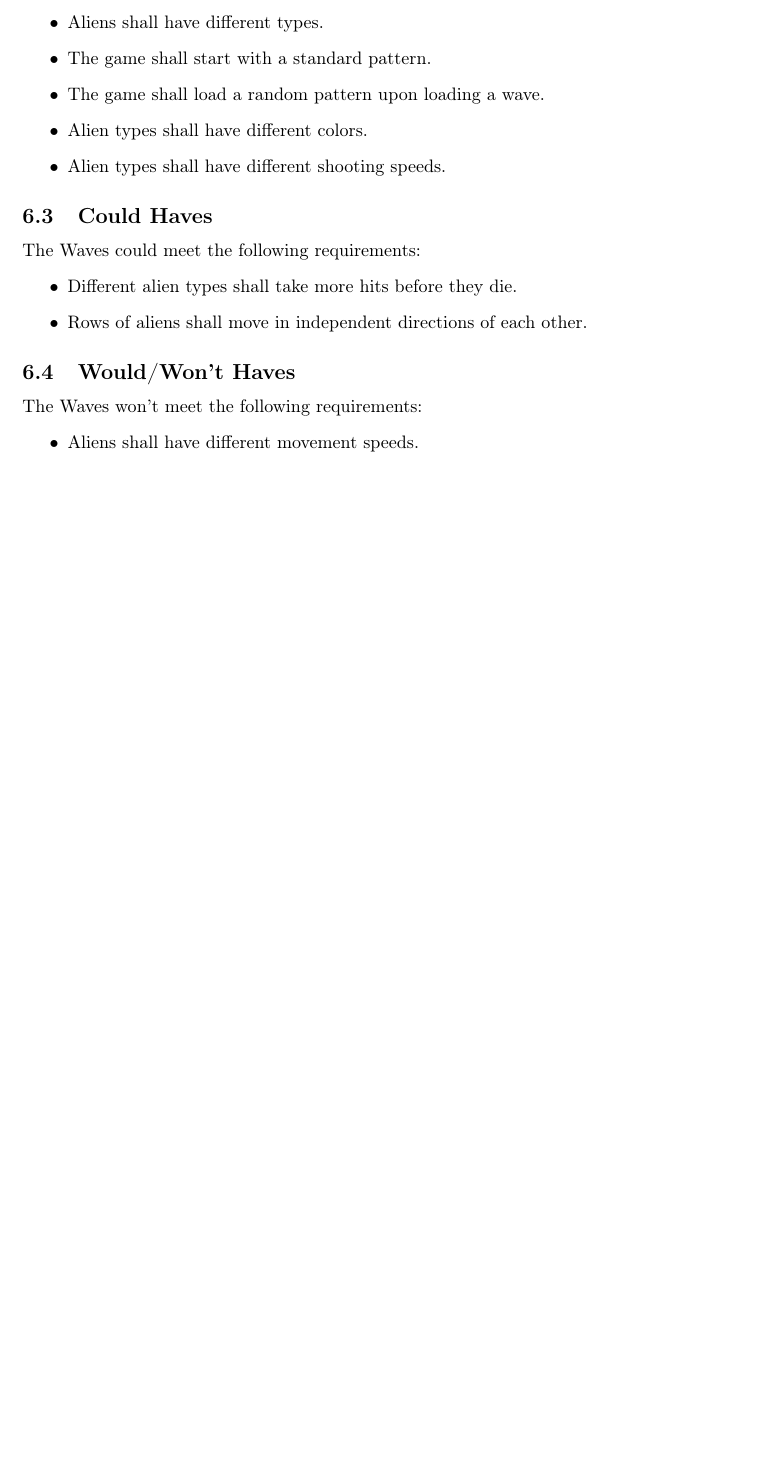
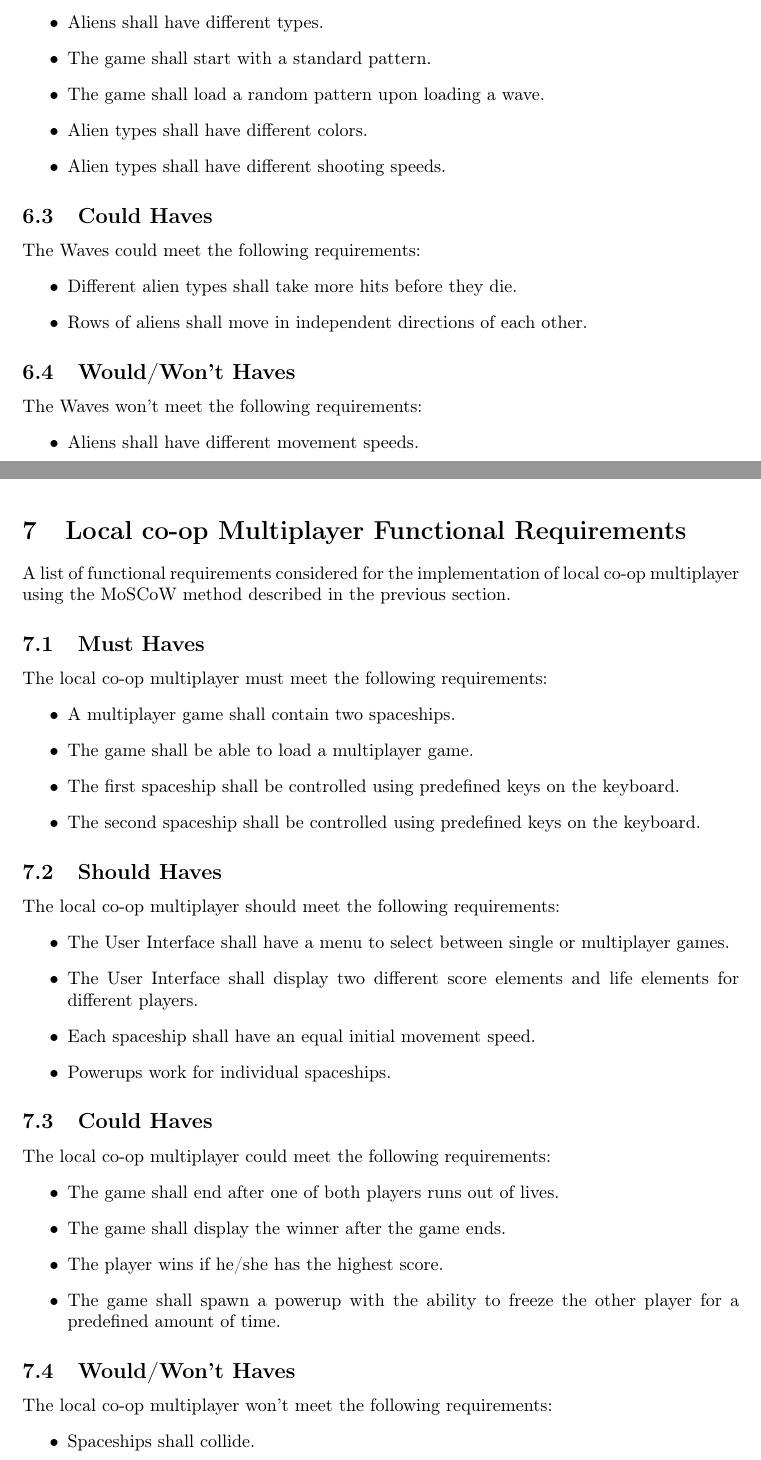
Before and after one commit to Kingdorian/TI2206-SEM-Group-22, a LaTeX document (deliverables/requirements/requirements.tex, which reads deliverables/requirements/co-op.tex): part of page 9 of 9 before the commit and two parts of pages 9 and 10 of 10 after it, the two joined at a grey line, cut so that both start at the same text, the shorter picture padded with empty space. Compiled offline with pdfLaTeX.

Commit message:
Add co-op requirements

```diff
--- /dev/null
+++ b/deliverables/requirements/co-op.tex
@@ -0,0 +1,36 @@
+\section{Local co-op Multiplayer Functional Requirements}
+
+A list of functional requirements considered for the implementation of local co-op multiplayer using the MoSCoW method described in the previous section.
+
+\subsection{Must Haves}
+The local co-op multiplayer must meet the following requirements:
+\begin{itemize}
+	\item A multiplayer game shall contain two spaceships.
+	\item The game shall be able to load a multiplayer game.
+	\item The first spaceship shall be controlled using predefined keys on the keyboard.
+	\item The second spaceship shall be controlled using predefined keys on the keyboard.
+\end{itemize}
+
+\subsection{Should Haves}
+The local co-op multiplayer should meet the following requirements:
+\begin{itemize}
+	\item The User Interface shall have a menu to select between single or multiplayer games.
+	\item The User Interface shall display two different score elements and life elements for different players.
+	\item Each spaceship shall have an equal initial movement speed.
+	\item Powerups work for individual spaceships.
+\end{itemize}
+
+\subsection{Could Haves}
+The local co-op multiplayer could meet the following requirements:
+\begin{itemize}
+	\item The game shall end after one of both players runs out of lives.
+	\item The game shall display the winner after the game ends.
+	\item The player wins if he/she has the highest score.
+	\item The game shall spawn a powerup with the ability to freeze the other player for a predefined amount of time.
+\end{itemize}
+
+\subsection{Would/Won't Haves}
+The local co-op multiplayer won't meet the following requirements:
+\begin{itemize}
+	\item Spaceships shall collide.
+\end{itemize}
```
Also changed, not shown: deliverables/requirements/requirements.tex (+1 -0 lines), deliverables/requirements/requirements.pdf, deliverables/sprint3/sprintreflection3.pdf, deliverables/sprint4/sprintplan4.pdf.
